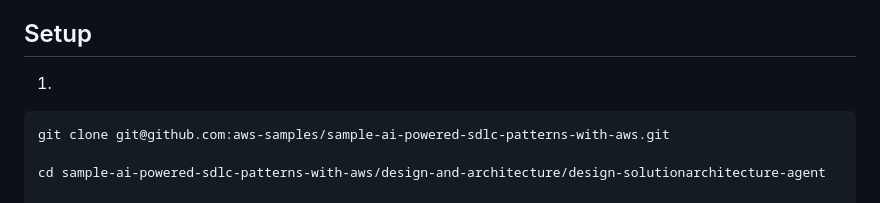
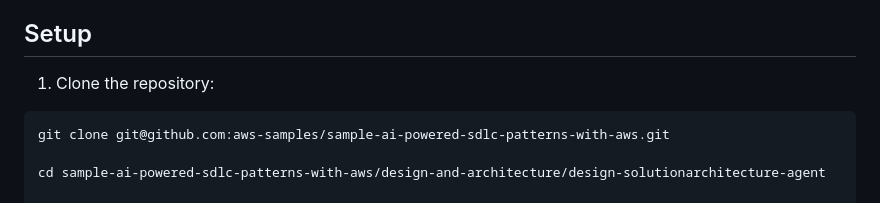
Before and after one commit to sursba/sample-ai-powered-sdlc-patterns-with-aws, a Markdown page: design-and-architecture/design-solutionarchitecture-agent/README.md, the part around the change. Rendered like a GitHub page.

````diff
--- a/design-and-architecture/design-solutionarchitecture-agent/README.md
+++ b/design-and-architecture/design-solutionarchitecture-agent/README.md
@@ -45,7 +45,8 @@ This solution is particularly valuable for organizations seeking to streamline t
 
 ## Setup
 
-1.
+1. Clone the repository:
+
   ```
   git clone git@github.com:aws-samples/sample-ai-powered-sdlc-patterns-with-aws.git
 
````
